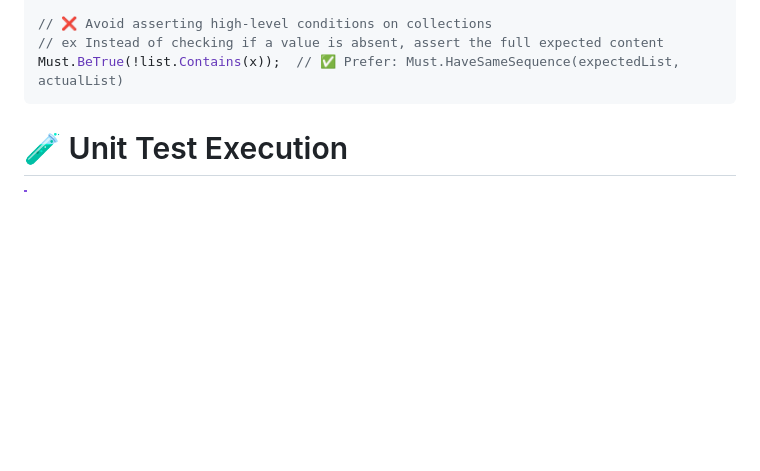
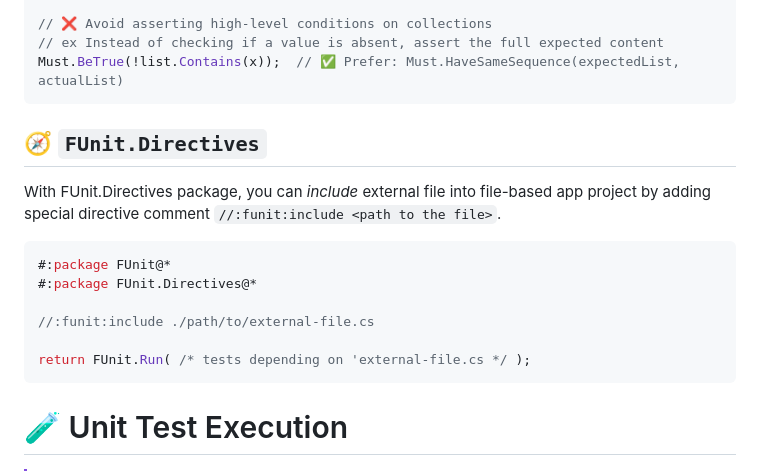
Before and after one commit to sator-imaging/FUnit, a Markdown page: README.md, the part around the change. Drawn GitHub-style; blank space fills up the shorter version.

Commit message:
docs: FUnit.Directives in README

````diff
--- a/README.md
+++ b/README.md
@@ -133,6 +133,21 @@ Must.BeTrue(!list.Contains(x));  // ✅ Prefer: Must.HaveSameSequence(expectedLi
 
 
 
+## 🧭 `FUnit.Directives`
+
+With FUnit.Directives package, you can *include* external file into file-based app project by adding special directive comment `//:funit:include <path to the file>`.
+
+```cs
+#:package FUnit@*
+#:package FUnit.Directives@*
+
+//:funit:include ./path/to/external-file.cs
+
+return FUnit.Run( /* tests depending on 'external-file.cs */ );
+```
+
+
+
 
 
 # 🧪 Unit Test Execution
````
